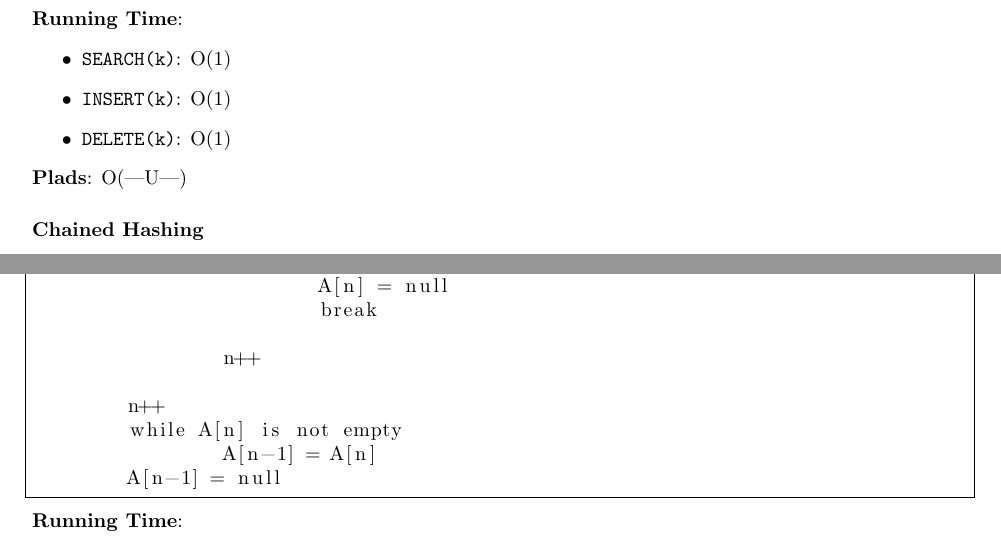
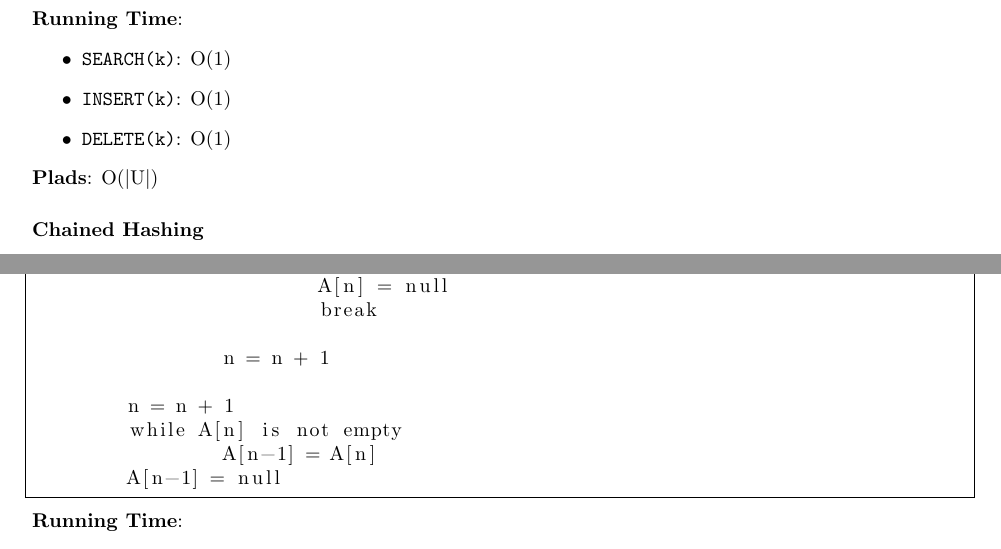
Before and after one commit to jondalnas/02105-Algorithms-and-Data-Structures-1-Algorithm-Collection, a LaTeX document (main.tex, which reads Datastrukturer/Dictionaries/Direct Addressing.tex, Datastrukturer/Dictionaries/Linear Probing.tex): two parts of pages 33 and 34 of 38, joined at a grey line, cut so that both start at the same text. Compiled offline with pdfLaTeX.

Commit message:
Fixed Dictionary symbols

```diff
--- a/Datastrukturer/Dictionaries/Direct Addressing.tex
+++ b/Datastrukturer/Dictionaries/Direct Addressing.tex
@@ -16,4 +16,4 @@ Delete(x)
 	\item \texttt{INSERT(k)}: O(1)
 	\item \texttt{DELETE(k)}: O(1)
 \end{itemize}
-\textbf{Plads}: O(|U|)
+\textbf{Plads}: O($|$U$|$)
--- a/Datastrukturer/Dictionaries/Linear Probing.tex
+++ b/Datastrukturer/Dictionaries/Linear Probing.tex
@@ -28,9 +28,9 @@ Delete(x)
 			A[n] = null
 			break
 
-		n++
+		n = n + 1
 
-	n++
+	n = n + 1
 	while A[n] is not empty
 		A[n-1] = A[n]
 	A[n-1] = null
```
Also changed, not shown: Datastrukturer/Union/Quick Find.tex (+1 -1 lines), Datastrukturer/Dictionaries/Linear Probing.tex (4 more changed lines).
